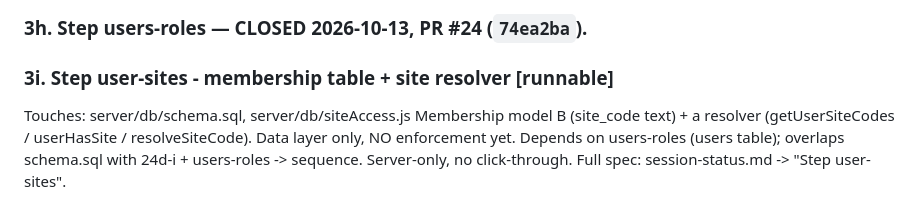
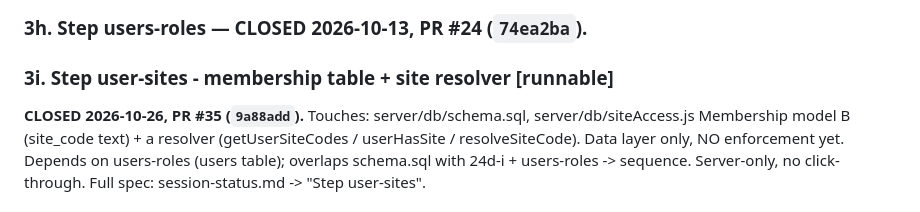
Before and after one commit to naokicodes/inventory-audit-app-3rdYr, a Markdown page: docs/dispatch-queue.md, the part around the change. Rendered like a GitHub page.

Commit message:
docs: close user-sites (PR #35)

```diff
--- a/docs/dispatch-queue.md
+++ b/docs/dispatch-queue.md
@@ -64,6 +64,7 @@ is. Read the step's own section in `session-status.md` before starting.
 ### 3h. Step users-roles — CLOSED 2026-10-13, PR #24 (`74ea2ba`).
 
 ### 3i. Step user-sites - membership table + site resolver  [runnable]
+**CLOSED 2026-10-26, PR #35 (`9a88add`).**
 Touches: server/db/schema.sql, server/db/siteAccess.js
 Membership model B (site_code text) + a resolver (getUserSiteCodes / userHasSite /
 resolveSiteCode). Data layer only, NO enforcement yet. Depends on users-roles (users table);
```
Also changed, not shown: docs/session-status.md (+1 -0 lines).
